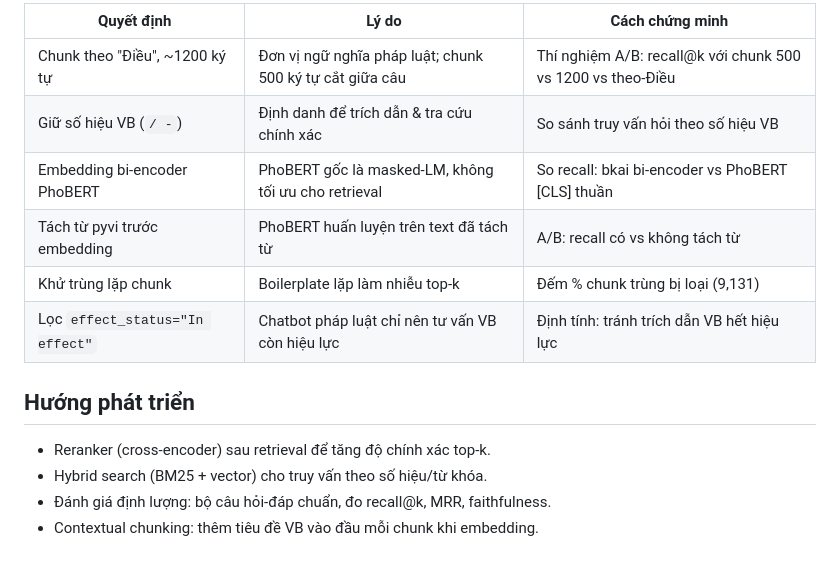
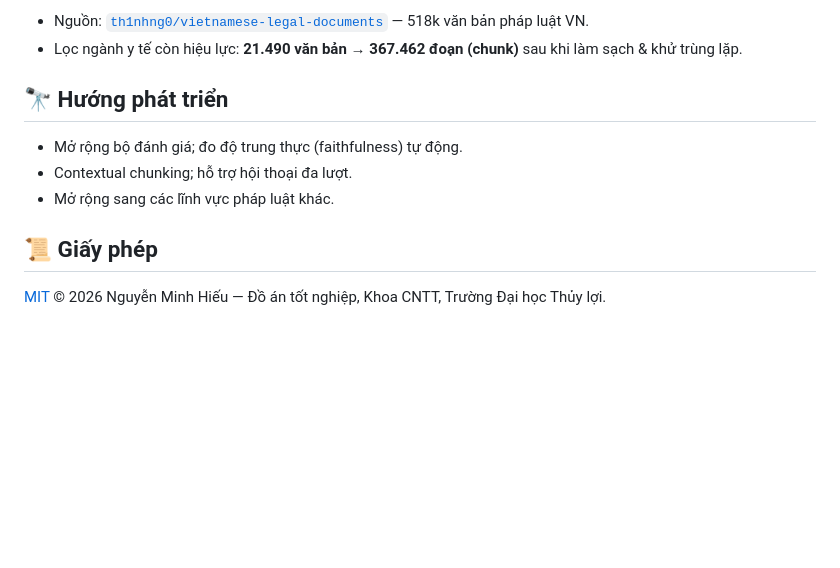
Before and after one commit to scorpion226/RAG-DATN, a Markdown page: README.md, the part around one of its changes. Drawn GitHub-style; blank space fills up the shorter version.

Commit message:
Làm đẹp README: mô tả, badges, ảnh demo, bảng kết quả, hướng dẫn chạy

```diff
--- a/README.md
+++ b/README.md
@@ -73,16 +118,13 @@ python eval/evaluate.py --rerank       # có reranker
 
-| Quyết định | Lý do | Cách chứng minh |
-|---|---|---|
-| Chunk theo "Điều", ~1200 ký tự | Đơn vị ngữ nghĩa pháp luật; chunk 500 ký tự cắt giữa câu | Thí nghiệm A/B: recall@k với chunk 500 vs 1200 vs theo-Điều |
-| Giữ số hiệu VB (`/ -`) | Định danh để trích dẫn & tra cứu chính xác | So sánh truy vấn hỏi theo số hiệu VB |
-| Embedding bi-encoder PhoBERT | PhoBERT gốc là masked-LM, không tối ưu cho retrieval | So recall: bkai bi-encoder vs PhoBERT [CLS] thuần |
-| Tách từ pyvi trước embedding | PhoBERT huấn luyện trên text đã tách từ | A/B: recall có vs không tách từ |
-| Khử trùng lặp chunk | Boilerplate lặp làm nhiễu top-k | Đếm % chunk trùng bị loại (9,131) |
-| Lọc `effect_status="In effect"` | Chatbot pháp luật chỉ nên tư vấn VB còn hiệu lực | Định tính: tránh trích dẫn VB hết hiệu lực |
+- Nguồn: [`th1nhng0/vietnamese-legal-documents`](https://huggingface.co/datasets/th1nhng0/vietnamese-legal-documents) — 518k văn bản pháp luật VN.
+- Lọc ngành y tế còn hiệu lực: **21.490 văn bản → 367.462 đoạn (chunk)** sau khi làm sạch & khử trùng lặp.
 
-## Hướng phát triển
+## 🔭 Hướng phát triển
 
-- Reranker (cross-encoder) sau retrieval để tăng độ chính xác top-k.
-- Hybrid search (BM25 + vector) cho truy vấn theo số hiệu/từ khóa.
-- Đánh giá định lượng: bộ câu hỏi-đáp chuẩn, đo recall@k, MRR, faithfulness.
-- Contextual chunking: thêm tiêu đề VB vào đầu mỗi chunk khi embedding.
+- Mở rộng bộ đánh giá; đo độ trung thực (faithfulness) tự động.
+- Contextual chunking; hỗ trợ hội thoại đa lượt.
+- Mở rộng sang các lĩnh vực pháp luật khác.
+
+## 📜 Giấy phép
+
+[MIT](LICENSE) © 2026 Nguyễn Minh Hiếu — Đồ án tốt nghiệp, Khoa CNTT, Trường Đại học Thủy lợi.
```
Also changed, not shown: other parts of README.md (+99 -54 lines).
